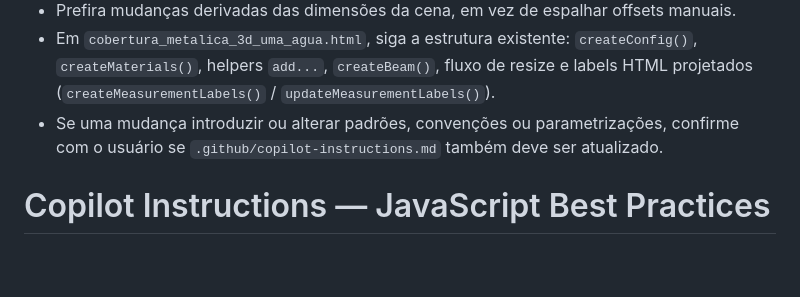
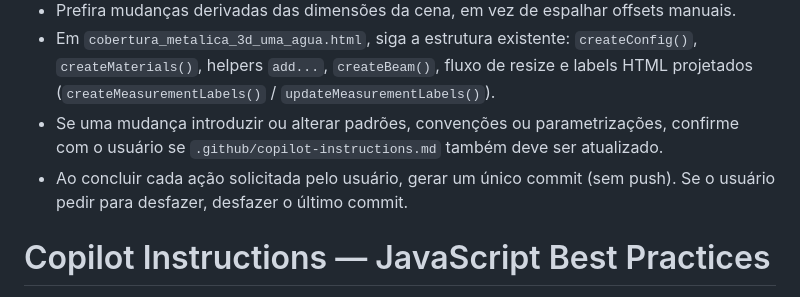
Before and after one commit to cezarsg/garagem-three.js, a Markdown page: .github/copilot-instructions.md, the part around the change. Drawn GitHub-style; blank space fills up the shorter version.

Commit message:
docs: atualizar fluxo de commits nas instruções
Co-authored-by: Copilot <223556219+Copilot@users.noreply.github.com>

```diff
--- a/.github/copilot-instructions.md
+++ b/.github/copilot-instructions.md
@@ -21,6 +21,7 @@
 - Prefira mudanças derivadas das dimensões da cena, em vez de espalhar offsets manuais.
 - Em `cobertura_metalica_3d_uma_agua.html`, siga a estrutura existente: `createConfig()`, `createMaterials()`, helpers `add...`, `createBeam()`, fluxo de resize e labels HTML projetados (`createMeasurementLabels()` / `updateMeasurementLabels()`).
 - Se uma mudança introduzir ou alterar padrões, convenções ou parametrizações, confirme com o usuário se `.github/copilot-instructions.md` também deve ser atualizado.
+- Ao concluir cada ação solicitada pelo usuário, gerar um único commit (sem push). Se o usuário pedir para desfazer, desfazer o último commit.
 
 
 # Copilot Instructions — JavaScript Best Practices
```
